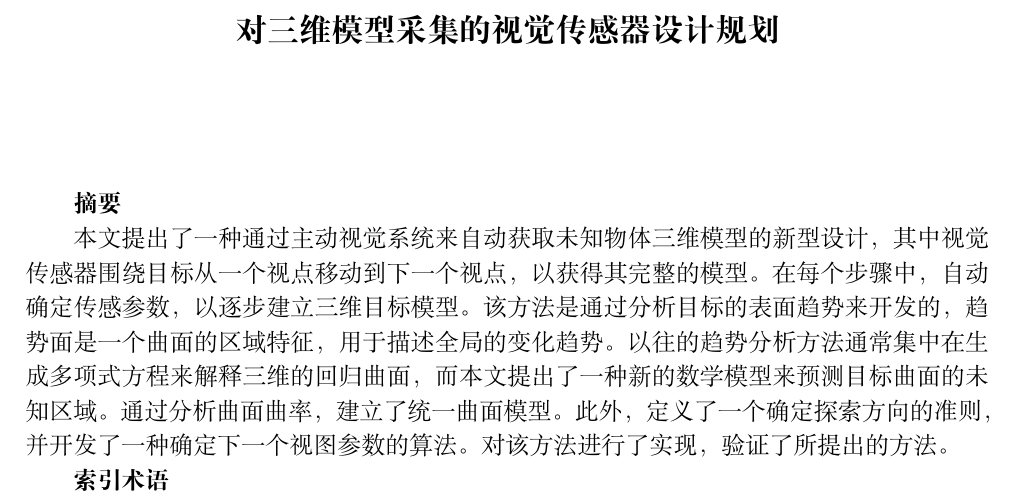
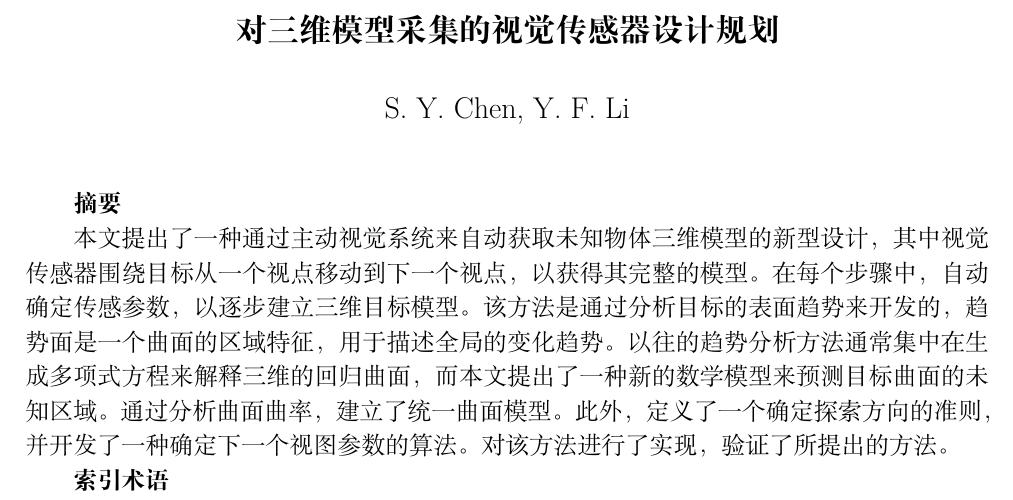
Before and after one commit to Aye10032/Graduation-Project, a LaTeX document (文献翻译/2016014215 叶宇 文献翻译.tex): part of page 1 of 20, cut so that both start at the same text. Compiled offline with XeLaTeX.

Commit message:
txs auto checkin

```diff
--- a/文献翻译/2016014215 叶宇 文献翻译.tex
+++ b/文献翻译/2016014215 叶宇 文献翻译.tex
@@ -15,9 +15,9 @@
 
 \renewcommand{\baselinestretch}{1.2}
 \renewcommand{\algorithmcfname}{算法}
-%\newenvironment{sequation}{\begin{equation}\small}{\end{equation}}
-%\newenvironment{sequation*}{\begin{equation*}\small}{\end{equation*}}
-%\newenvironment{subsequations}{\begin{subequations}\small}{\end{subequations}}
+\newenvironment{sequation}{\begin{equation}\small}{\end{equation}}
+\newenvironment{sequation*}{\begin{equation*}\small}{\end{equation*}}
+\newenvironment{subsequations}{\begin{subequations}\small}{\end{subequations}}
 
 \bibliographystyle{ieeetr}
 
@@ -36,7 +36,7 @@
 }
 
 \title{\songti \bfseries \zihao{3} 对三维模型采集的视觉传感器设计规划}
-\author{}
+\author{S. Y. Chen, Y. F. Li}
 \date{}
 
 \begin{document}
```
